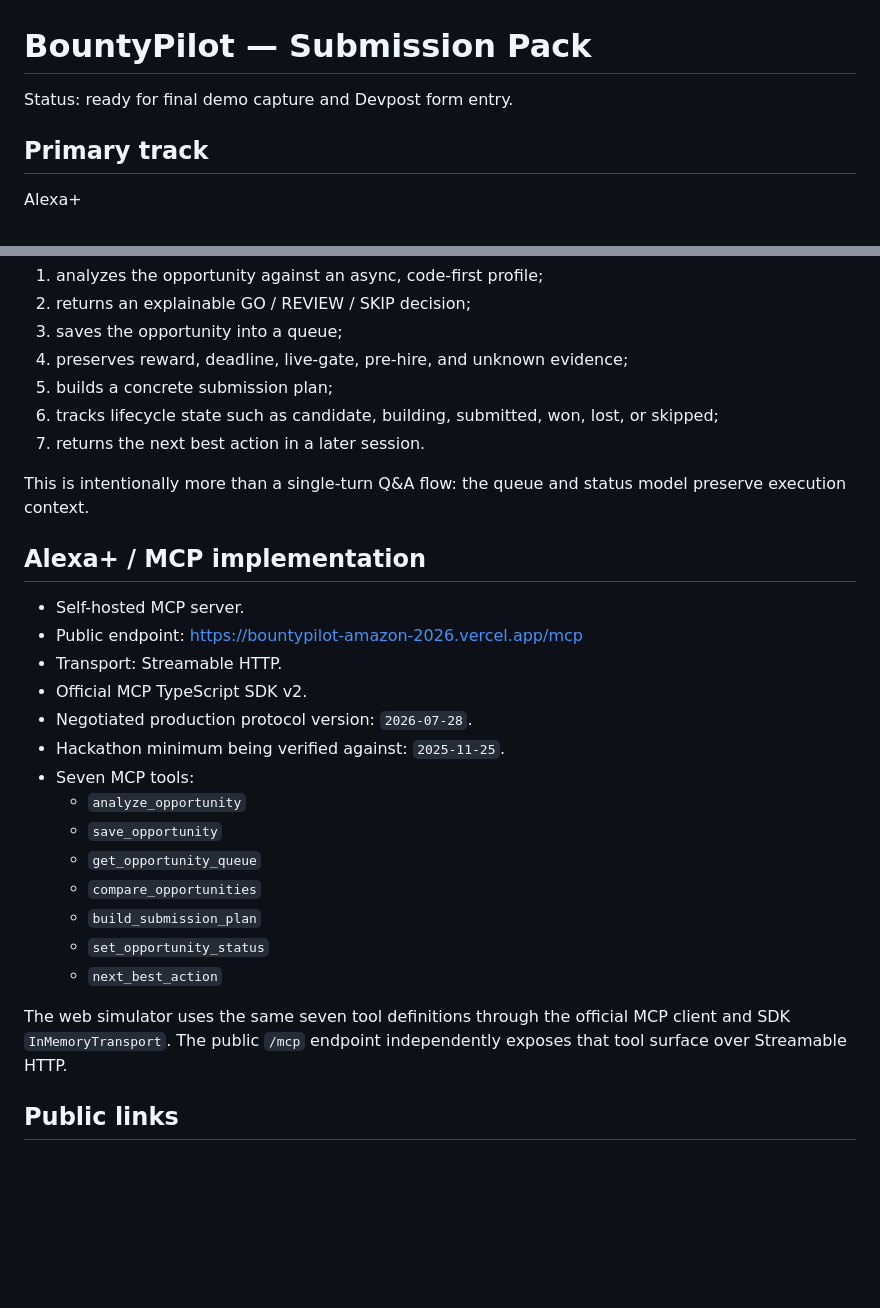
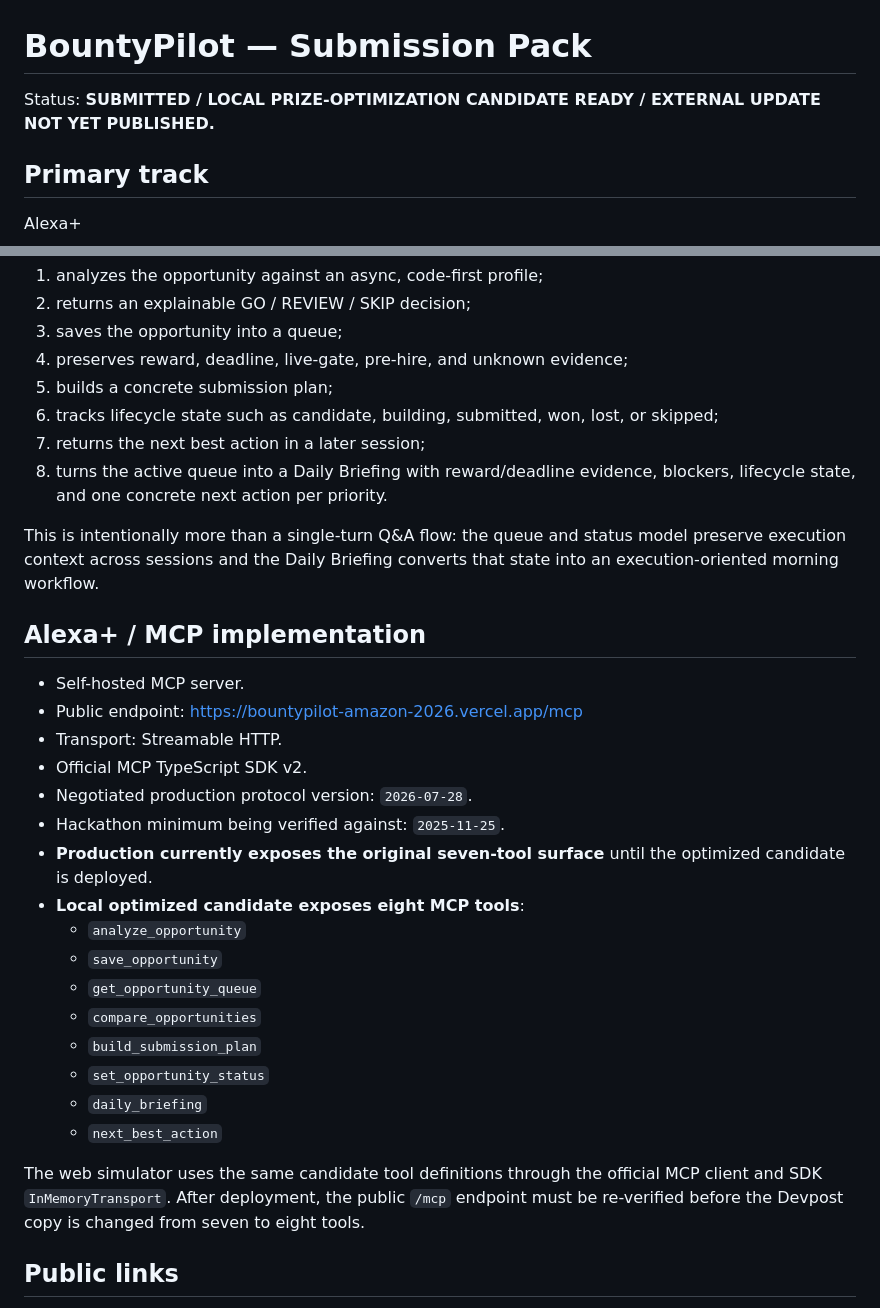
Before and after one commit to ShenJun93/bountypilot-amazon-2026, a Markdown page: docs/SUBMISSION.md, 2 parts joined by grey strips. GitHub-like rendering; blank space fills up the shorter version.

```diff
--- a/docs/SUBMISSION.md
+++ b/docs/SUBMISSION.md
@@ -1,6 +1,6 @@
 # BountyPilot — Submission Pack
 
-Status: ready for final demo capture and Devpost form entry.
+Status: **SUBMITTED / LOCAL PRIZE-OPTIMIZATION CANDIDATE READY / EXTERNAL UPDATE NOT YET PUBLISHED.**
 
 ## Primary track
 
@@ -28,9 +28,10 @@ A user can paste a bounty or hackathon listing into the simulator. BountyPilot:
 4. preserves reward, deadline, live-gate, pre-hire, and unknown evidence;
 5. builds a concrete submission plan;
 6. tracks lifecycle state such as candidate, building, submitted, won, lost, or skipped;
-7. returns the next best action in a later session.
+7. returns the next best action in a later session;
+8. turns the active queue into a Daily Briefing with reward/deadline evidence, blockers, lifecycle state, and one concrete next action per priority.
 
-This is intentionally more than a single-turn Q&A flow: the queue and status model preserve execution context.
+This is intentionally more than a single-turn Q&A flow: the queue and status model preserve execution context across sessions and the Daily Briefing converts that state into an execution-oriented morning workflow.
 
 ## Alexa+ / MCP implementation
 
@@ -40,16 +41,18 @@ This is intentionally more than a single-turn Q&A flow: the queue and status mod
 - Official MCP TypeScript SDK v2.
 - Negotiated production protocol version: `2026-07-28`.
 - Hackathon minimum being verified against: `2025-11-25`.
-- Seven MCP tools:
+- **Production currently exposes the original seven-tool surface** until the optimized candidate is deployed.
+- **Local optimized candidate exposes eight MCP tools**:
   - `analyze_opportunity`
   - `save_opportunity`
   - `get_opportunity_queue`
   - `compare_opportunities`
   - `build_submission_plan`
   - `set_opportunity_status`
+  - `daily_briefing`
   - `next_best_action`
 
-The web simulator uses the same seven tool definitions through the official MCP client and SDK `InMemoryTransport`. The public `/mcp` endpoint independently exposes that tool surface over Streamable HTTP.
+The web simulator uses the same candidate tool definitions through the official MCP client and SDK `InMemoryTransport`. After deployment, the public `/mcp` endpoint must be re-verified before the Devpost copy is changed from seven to eight tools.
 
 ## Public links
 
```
Also changed, not shown: other parts of docs/SUBMISSION.md (+37 -12 lines), docs/EXTERNAL-PROMOTION-PLAN.md (added, +93 -0 lines).
